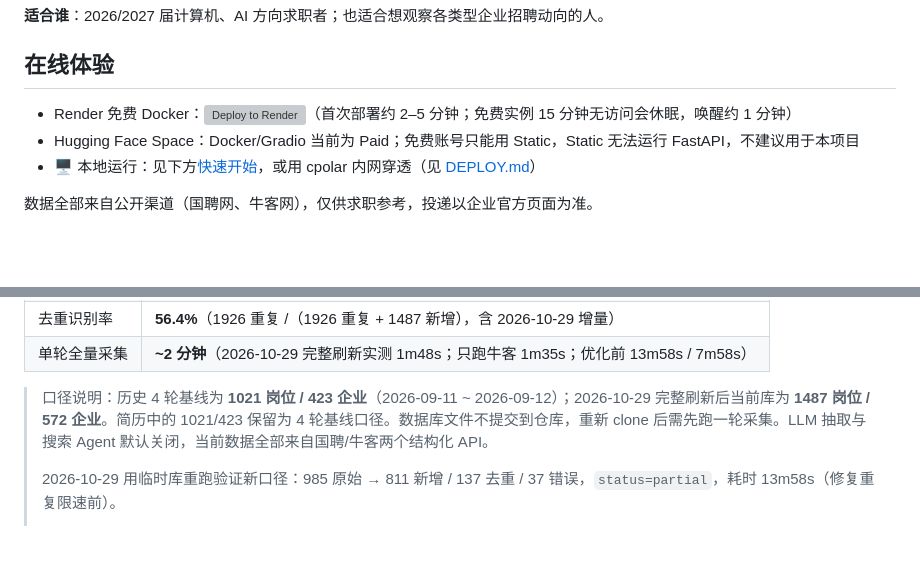
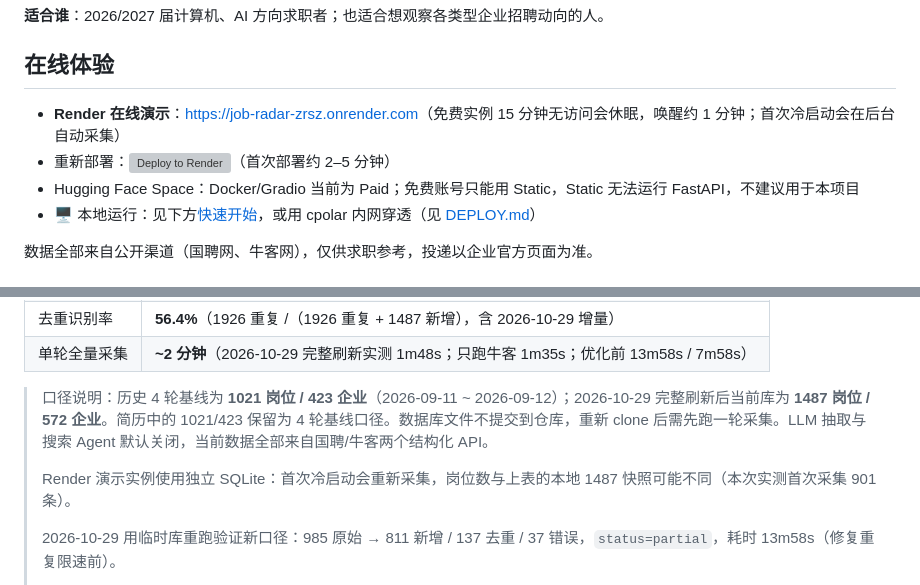
Before and after one commit to FanXiaofu/job-radar, a Markdown page: README.md, 2 parts joined by grey strips. GitHub-like rendering; blank space fills up the shorter version; grey boxes are pictures that could not be loaded.

Commit message:
docs: 添加 Render 在线演示地址
- README 在线体验填入 https://job-radar-zrsz.onrender.com
- 说明免费实例休眠、首次采集与本地快照差异

Co-authored-by: CommandCodeBot <noreply@commandcode.ai>

```diff
--- a/README.md
+++ b/README.md
@@ -16,7 +16,8 @@
 
 ## 在线体验
 
-- Render 免费 Docker：[![Deploy to Render](https://render.com/images/deploy-to-render-button.svg)](https://render.com/deploy?repo=https://github.com/FanXiaofu/job-radar)（首次部署约 2–5 分钟；免费实例 15 分钟无访问会休眠，唤醒约 1 分钟）
+- **Render 在线演示**：<https://job-radar-zrsz.onrender.com>（免费实例 15 分钟无访问会休眠，唤醒约 1 分钟；首次冷启动会在后台自动采集）
+- 重新部署：[![Deploy to Render](https://render.com/images/deploy-to-render-button.svg)](https://render.com/deploy?repo=https://github.com/FanXiaofu/job-radar)（首次部署约 2–5 分钟）
 - Hugging Face Space：Docker/Gradio 当前为 Paid；免费账号只能用 Static，Static 无法运行 FastAPI，不建议用于本项目
 - 🖥️ 本地运行：见下方[快速开始](#快速开始)，或用 cpolar 内网穿透（见 [DEPLOY.md](DEPLOY.md)）
 
@@ -34,6 +35,8 @@
 | 单轮全量采集 | **~2 分钟**（2026-10-29 完整刷新实测 1m48s；只跑牛客 1m35s；优化前 13m58s / 7m58s） |
 
 > 口径说明：历史 4 轮基线为 **1021 岗位 / 423 企业**（2026-09-11 ~ 2026-09-12）；2026-10-29 完整刷新后当前库为 **1487 岗位 / 572 企业**。简历中的 1021/423 保留为 4 轮基线口径。数据库文件不提交到仓库，重新 clone 后需先跑一轮采集。LLM 抽取与搜索 Agent 默认关闭，当前数据全部来自国聘/牛客两个结构化 API。
+>
+> Render 演示实例使用独立 SQLite：首次冷启动会重新采集，岗位数与上表的本地 1487 快照可能不同（本次实测首次采集 901 条）。
 >
 > 2026-10-29 用临时库重跑验证新口径：985 原始 → 811 新增 / 137 去重 / 37 错误，`status=partial`，耗时 13m58s（修复重复限速前）。
 >
```
